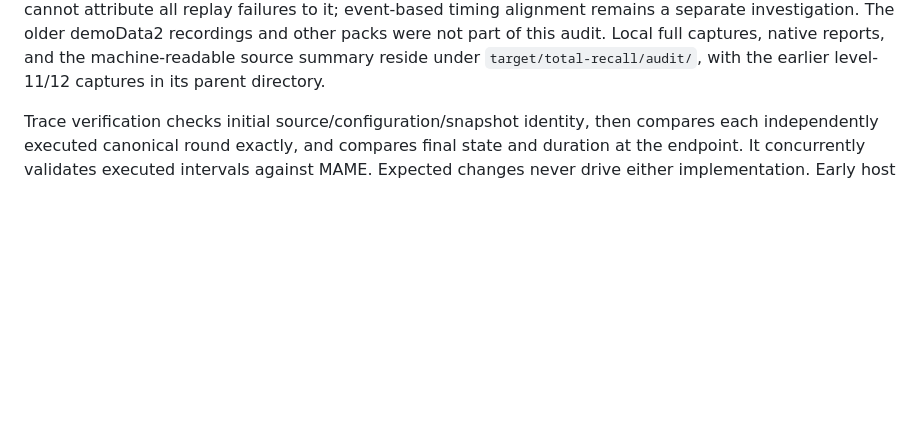
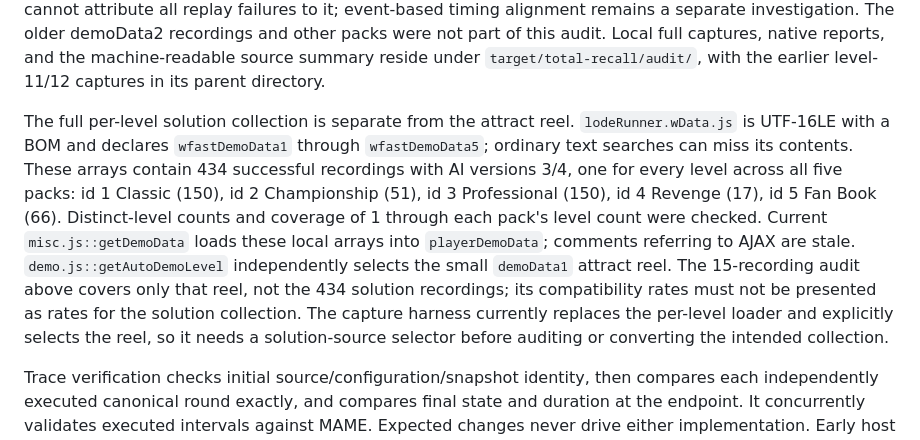
Before and after one commit to russross/loderunner, a Markdown page: NOTES.md, the part around the change. GitHub-like rendering; blank space fills up the shorter version.

Commit message:
Document full per-level solution collection separately from attract demos

```diff
--- a/NOTES.md
+++ b/NOTES.md
@@ -130,6 +130,8 @@ Headed Chrome observations at source revision `cceca5d5a15a21f724836654a46bf2501
 A bounded timing experiment tried climb keys at native rounds 33–37 and first digs at rounds 49–64 (80 schedules); 25 schedules placed the dig in the correct player cell, and none opened the intended hole. This does not prove no alternative route/timing can win; it demonstrates that nearby retiming does not recover the source's first dig event. The regression excerpt `tests/fixtures/total-recall-12-events.json` preserves source key anchors and the tick-61 terrain mutation. Its example test independently reproduces the native cancellation/death and rejects invalid timing schedules before creating output. Headed captures for levels 11 and 12 both pass the uninstrumented/observed state comparison. Native observation replay clears level 11 at round 603; source tick counts include its additional finish-detection call. Native gameplay rules remain unchanged; compatibility behavior for imported demos needs a separate design decision before claiming bulk conversion.
 
 The broader audit covers all 15 demoData1 recordings across 14 distinct classic levels, including both level-118 entries. All pass the browser observer's baseline comparison and reproduce their declared outcomes: 12 wins and 3 intentional losses (levels 32, 60, and the first level-118 entry). Early terrain opening occurs in 6/15 recordings: successful levels 12 (tick 61), 22 (1173), 36 (868), and the second level-118 entry (1755), plus failed levels 32 (207 and 998) and 60 (92). Thus 4/12 successful demos exercise the differing dig rule. Of the 12 successful reference demos, only level 11 wins in native execution with unchanged tick numbers and delay/column overrides. Seven successful source demos without early terrain opening also fail natively: levels 18, 41, 44, 48, 64, 95, and 114. These observations establish that the dig difference recurs, but cannot attribute all replay failures to it; event-based timing alignment remains a separate investigation. The older demoData2 recordings and other packs were not part of this audit. Local full captures, native reports, and the machine-readable source summary reside under `target/total-recall/audit/`, with the earlier level-11/12 captures in its parent directory.
+
+The full per-level solution collection is separate from the attract reel. `lodeRunner.wData.js` is UTF-16LE with a BOM and declares `wfastDemoData1` through `wfastDemoData5`; ordinary text searches can miss its contents. These arrays contain 434 successful recordings with AI versions 3/4, one for every level across all five packs: id 1 Classic (150), id 2 Championship (51), id 3 Professional (150), id 4 Revenge (17), id 5 Fan Book (66). Distinct-level counts and coverage of 1 through each pack's level count were checked. Current `misc.js::getDemoData` loads these local arrays into `playerDemoData`; comments referring to AJAX are stale. `demo.js::getAutoDemoLevel` independently selects the small `demoData1` attract reel. The 15-recording audit above covers only that reel, not the 434 solution recordings; its compatibility rates must not be presented as rates for the solution collection. The capture harness currently replaces the per-level loader and explicitly selects the reel, so it needs a solution-source selector before auditing or converting the intended collection.
 
 Trace verification checks initial source/configuration/snapshot identity, then compares each independently executed canonical round exactly, and compares final state and duration at the endpoint. It concurrently validates executed intervals against MAME. Expected changes never drive either implementation. Early host quit or a shorter bound reports incomplete verification. Outputs replace their destination after execution, including completed prefixes on failure; trace and recording paths must differ from playback and each other. Both outputs are attempted before worker results are reported. MAME startup/validation failure still makes the process fail.
 
```
